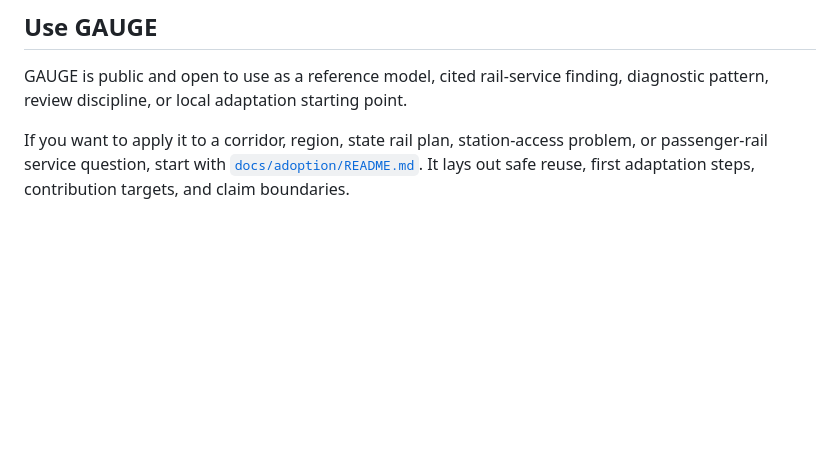
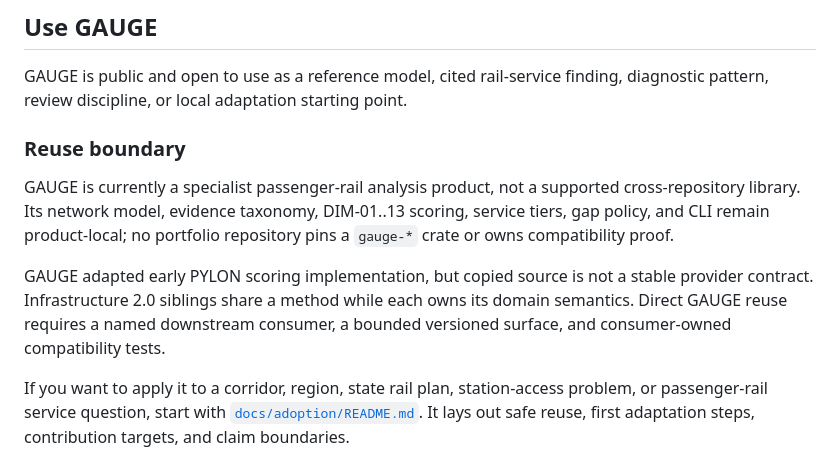
Before and after one commit to giodl73-repo/GAUGE, a Markdown page: README.md, the part around the change. Drawn GitHub-style; blank space fills up the shorter version.

Commit message:
Clarify GAUGE specialist reuse boundary
Co-authored-by: Copilot <223556219+Copilot@users.noreply.github.com>
Copilot-Session: cc748063-2ad4-43ce-8587-ace92c77985f

```diff
--- a/README.md
+++ b/README.md
@@ -52,6 +52,18 @@ boundary.
 GAUGE is public and open to use as a reference model, cited rail-service
 finding, diagnostic pattern, review discipline, or local adaptation starting
 point.
+
+### Reuse boundary
+
+GAUGE is currently a specialist passenger-rail analysis product, not a
+supported cross-repository library. Its network model, evidence taxonomy,
+DIM-01..13 scoring, service tiers, gap policy, and CLI remain product-local; no
+portfolio repository pins a `gauge-*` crate or owns compatibility proof.
+
+GAUGE adapted early PYLON scoring implementation, but copied source is not a
+stable provider contract. Infrastructure 2.0 siblings share a method while each
+owns its domain semantics. Direct GAUGE reuse requires a named downstream
+consumer, a bounded versioned surface, and consumer-owned compatibility tests.
 
 If you want to apply it to a corridor, region, state rail plan, station-access
 problem, or passenger-rail service question, start with
```
